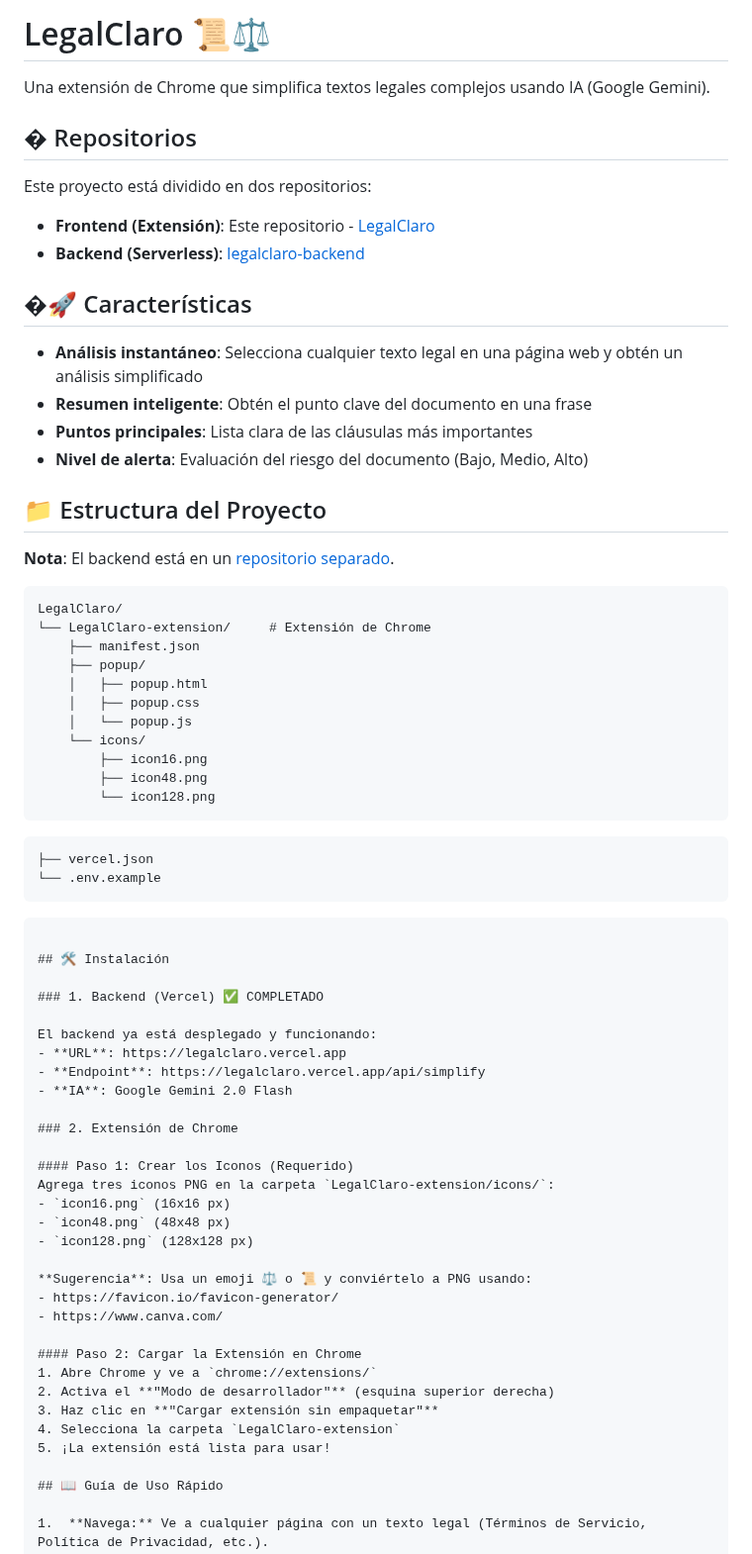
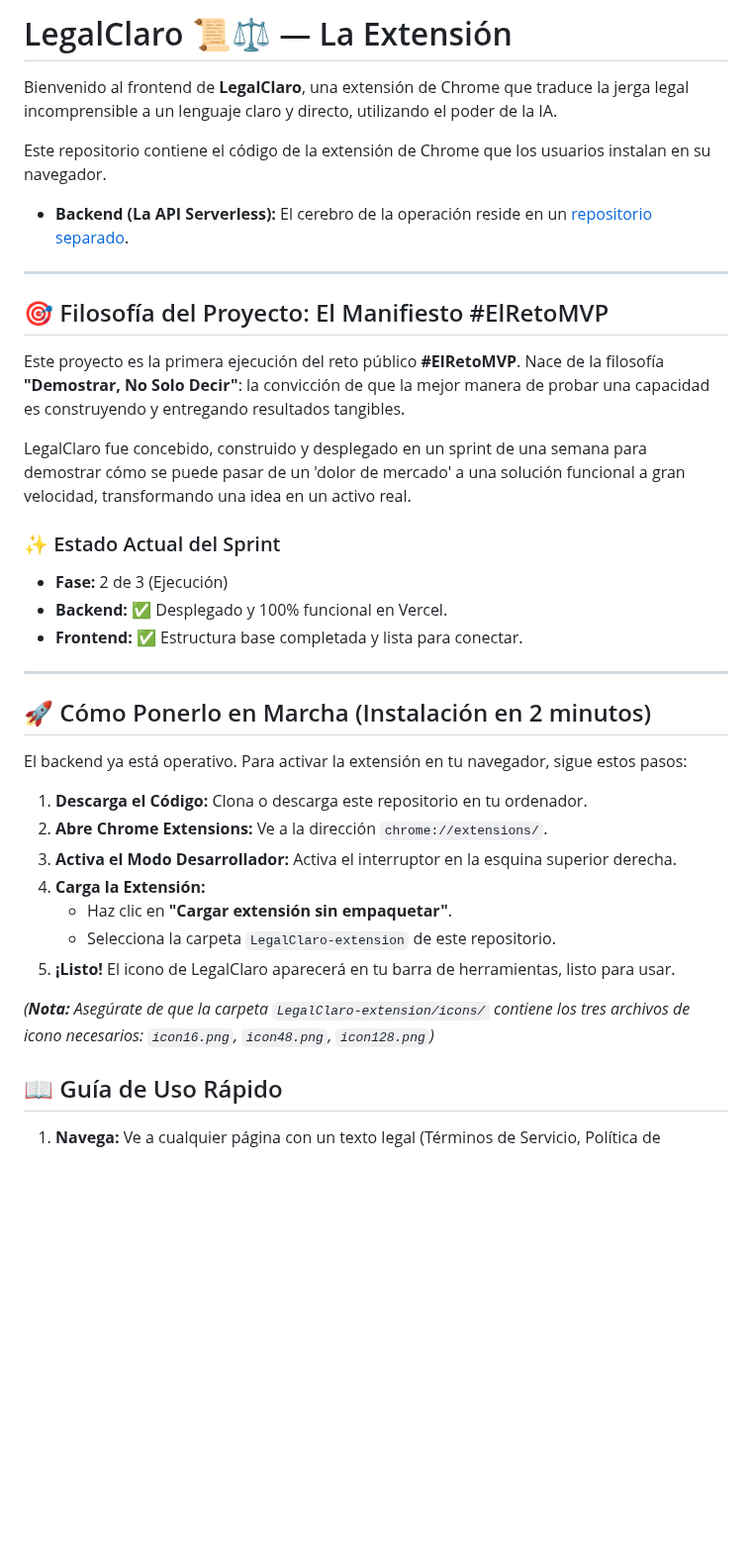
Before and after one commit to diegogalmarini/LegalClaro, a Markdown page: README.md, the part around the change. Shown at 99% size. GitHub-like rendering; blank space fills up the shorter version.

Commit message:
Revise README for clarity and installation instructions
Updated the README to clarify project purpose and installation steps.

````diff
--- a/README.md
+++ b/README.md
@@ -1,69 +1,40 @@
-# LegalClaro 📜⚖️
+# LegalClaro 📜⚖️ — La Extensión
 
-Una extensión de Chrome que simplifica textos legales complejos usando IA (Google Gemini).
+Bienvenido al frontend de **LegalClaro**, una extensión de Chrome que traduce la jerga legal incomprensible a un lenguaje claro y directo, utilizando el poder de la IA.
 
-## � Repositorios
+Este repositorio contiene el código de la extensión de Chrome que los usuarios instalan en su navegador.
 
-Este proyecto está dividido en dos repositorios:
+* **Backend (La API Serverless):** El cerebro de la operación reside en un [repositorio separado](https://github.com/diegogalmarini/legalclaro-backend).
 
-- **Frontend (Extensión)**: Este repositorio - [LegalClaro](https://github.com/diegogalmarini/LegalClaro)
-- **Backend (Serverless)**: [legalclaro-backend](https://github.com/diegogalmarini/legalclaro-backend)
+---
 
-## �🚀 Características
+## 🎯 Filosofía del Proyecto: El Manifiesto #ElRetoMVP
 
-- **Análisis instantáneo**: Selecciona cualquier texto legal en una página web y obtén un análisis simplificado
-- **Resumen inteligente**: Obtén el punto clave del documento en una frase
-- **Puntos principales**: Lista clara de las cláusulas más importantes
-- **Nivel de alerta**: Evaluación del riesgo del documento (Bajo, Medio, Alto)
+Este proyecto es la primera ejecución del reto público **#ElRetoMVP**. Nace de la filosofía **"Demostrar, No Solo Decir"**: la convicción de que la mejor manera de probar una capacidad es construyendo y entregando resultados tangibles.
 
-## 📁 Estructura del Proyecto
+LegalClaro fue concebido, construido y desplegado en un sprint de una semana para demostrar cómo se puede pasar de un 'dolor de mercado' a una solución funcional a gran velocidad, transformando una idea en un activo real.
 
-**Nota**: El backend está en un [repositorio separado](https://github.com/diegogalmarini/legalclaro-backend).
+### ✨ Estado Actual del Sprint
 
-```
-LegalClaro/
-└── LegalClaro-extension/     # Extensión de Chrome
-    ├── manifest.json
-    ├── popup/
-    │   ├── popup.html
-    │   ├── popup.css
-    │   └── popup.js
-    └── icons/
-        ├── icon16.png
-        ├── icon48.png
-        └── icon128.png
-```
-    ├── vercel.json
-    └── .env.example
-```
+* **Fase:** 2 de 3 (Ejecución)
+* **Backend:** ✅ Desplegado y 100% funcional en Vercel.
+* **Frontend:** ✅ Estructura base completada y lista para conectar.
 
-## 🛠️ Instalación
+---
 
-### 1. Backend (Vercel) ✅ COMPLETADO
+## 🚀 Cómo Ponerlo en Marcha (Instalación en 2 minutos)
 
-El backend ya está desplegado y funcionando:
-- **URL**: https://legalclaro.vercel.app
-- **Endpoint**: https://legalclaro.vercel.app/api/simplify
-- **IA**: Google Gemini 2.0 Flash
+El backend ya está operativo. Para activar la extensión en tu navegador, sigue estos pasos:
 
-### 2. Extensión de Chrome
+1.  **Descarga el Código:** Clona o descarga este repositorio en tu ordenador.
+2.  **Abre Chrome Extensions:** Ve a la dirección `chrome://extensions/`.
+3.  **Activa el Modo Desarrollador:** Activa el interruptor en la esquina superior derecha.
+4.  **Carga la Extensión:**
+    * Haz clic en **"Cargar extensión sin empaquetar"**.
+    * Selecciona la carpeta `LegalClaro-extension` de este repositorio.
+5.  **¡Listo!** El icono de LegalClaro aparecerá en tu barra de herramientas, listo para usar.
 
-#### Paso 1: Crear los Iconos (Requerido)
-Agrega tres iconos PNG en la carpeta `LegalClaro-extension/icons/`:
-- `icon16.png` (16x16 px)
-- `icon48.png` (48x48 px)
-- `icon128.png` (128x128 px)
-
-**Sugerencia**: Usa un emoji ⚖️ o 📜 y conviértelo a PNG usando:
-- https://favicon.io/favicon-generator/
-- https://www.canva.com/
-
-#### Paso 2: Cargar la Extensión en Chrome
-1. Abre Chrome y ve a `chrome://extensions/`
-2. Activa el **"Modo de desarrollador"** (esquina superior derecha)
-3. Haz clic en **"Cargar extensión sin empaquetar"**
-4. Selecciona la carpeta `LegalClaro-extension`
-5. ¡La extensión está lista para usar!
+*(**Nota:** Asegúrate de que la carpeta `LegalClaro-extension/icons/` contiene los tres archivos de icono necesarios: `icon16.png`, `icon48.png`, `icon128.png`)*
 
 ## 📖 Guía de Uso Rápido
 
````
